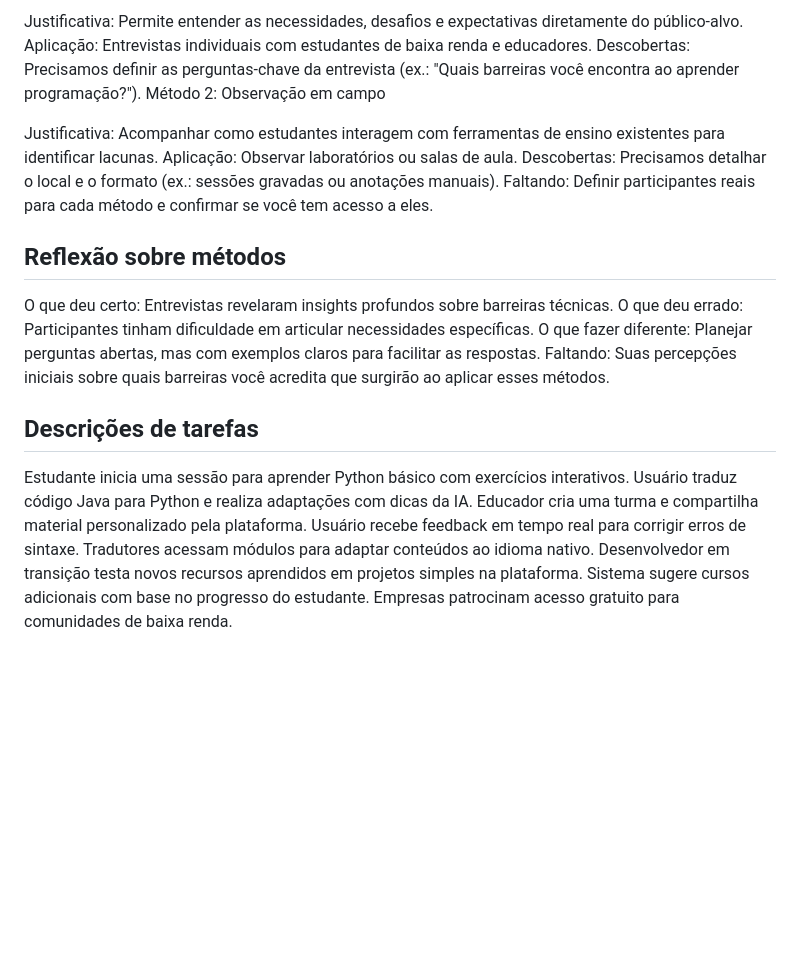
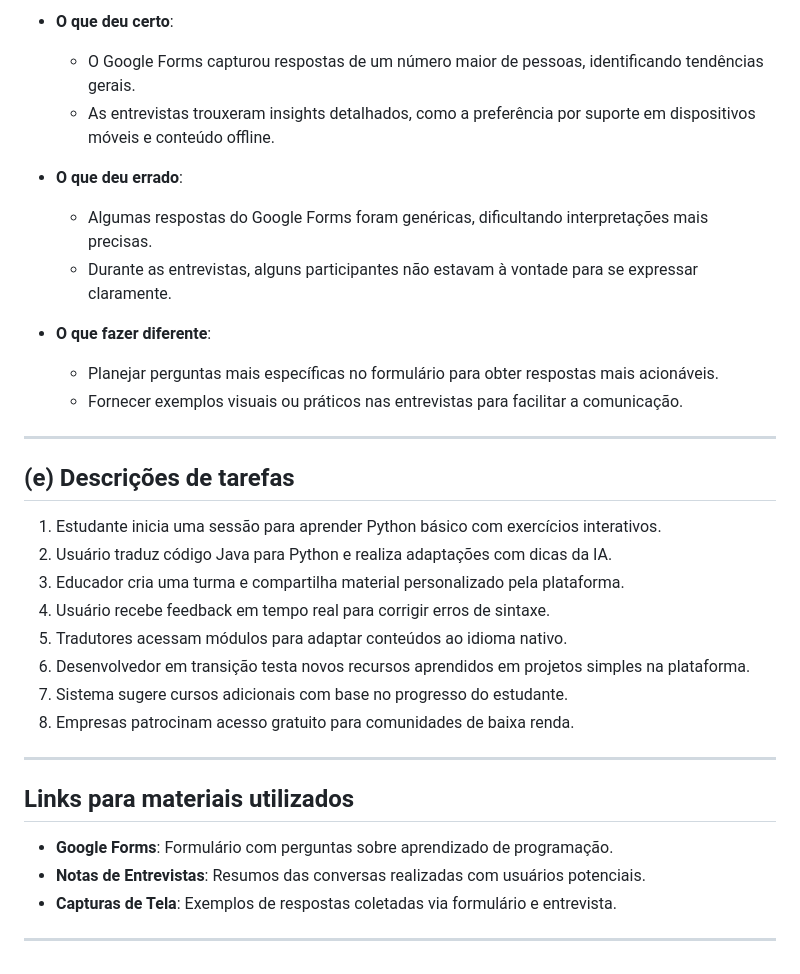
Before and after one commit to juanmmartinss/IHC_Project, a Markdown page: README.md, the part around the change printed below. Drawn GitHub-style; blank space fills up the shorter version.

```diff
--- a/README.md
+++ b/README.md
@@ -73,26 +63,35 @@ Método 1: Entrevista com usuários potenciais
 
-Justificativa: Permite entender as necessidades, desafios e expectativas diretamente do público-alvo.
-Aplicação: Entrevistas individuais com estudantes de baixa renda e educadores.
-Descobertas: Precisamos definir as perguntas-chave da entrevista (ex.: "Quais barreiras você encontra ao aprender programação?").
-Método 2: Observação em campo
+- **O que deu certo**:
+  - O Google Forms capturou respostas de um número maior de pessoas, identificando tendências gerais.
+  - As entrevistas trouxeram insights detalhados, como a preferência por suporte em dispositivos móveis e conteúdo offline.
 
-Justificativa: Acompanhar como estudantes interagem com ferramentas de ensino existentes para identificar lacunas.
-Aplicação: Observar laboratórios ou salas de aula.
-Descobertas: Precisamos detalhar o local e o formato (ex.: sessões gravadas ou anotações manuais).
-Faltando: Definir participantes reais para cada método e confirmar se você tem acesso a eles.
+- **O que deu errado**:
+  - Algumas respostas do Google Forms foram genéricas, dificultando interpretações mais precisas.
+  - Durante as entrevistas, alguns participantes não estavam à vontade para se expressar claramente.
 
-## Reflexão sobre métodos
-O que deu certo: Entrevistas revelaram insights profundos sobre barreiras técnicas.
-O que deu errado: Participantes tinham dificuldade em articular necessidades específicas.
-O que fazer diferente: Planejar perguntas abertas, mas com exemplos claros para facilitar as respostas.
-Faltando: Suas percepções iniciais sobre quais barreiras você acredita que surgirão ao aplicar esses métodos.
+- **O que fazer diferente**:
+  - Planejar perguntas mais específicas no formulário para obter respostas mais acionáveis.
+  - Fornecer exemplos visuais ou práticos nas entrevistas para facilitar a comunicação.
 
-## Descrições de tarefas
-Estudante inicia uma sessão para aprender Python básico com exercícios interativos.
-Usuário traduz código Java para Python e realiza adaptações com dicas da IA.
-Educador cria uma turma e compartilha material personalizado pela plataforma.
-Usuário recebe feedback em tempo real para corrigir erros de sintaxe.
-Tradutores acessam módulos para adaptar conteúdos ao idioma nativo.
-Desenvolvedor em transição testa novos recursos aprendidos em projetos simples na plataforma.
-Sistema sugere cursos adicionais com base no progresso do estudante.
-Empresas patrocinam acesso gratuito para comunidades de baixa renda.
+---
+
+## (e) Descrições de tarefas
+
+1. Estudante inicia uma sessão para aprender Python básico com exercícios interativos.
+2. Usuário traduz código Java para Python e realiza adaptações com dicas da IA.
+3. Educador cria uma turma e compartilha material personalizado pela plataforma.
+4. Usuário recebe feedback em tempo real para corrigir erros de sintaxe.
+5. Tradutores acessam módulos para adaptar conteúdos ao idioma nativo.
+6. Desenvolvedor em transição testa novos recursos aprendidos em projetos simples na plataforma.
+7. Sistema sugere cursos adicionais com base no progresso do estudante.
+8. Empresas patrocinam acesso gratuito para comunidades de baixa renda.
+
+---
+
+## Links para materiais utilizados
+
+- **Google Forms**: Formulário com perguntas sobre aprendizado de programação.
+- **Notas de Entrevistas**: Resumos das conversas realizadas com usuários potenciais.
+- **Capturas de Tela**: Exemplos de respostas coletadas via formulário e entrevista.
+
+---
```
Also changed, not shown: other parts of README.md (+42 -52 lines).
